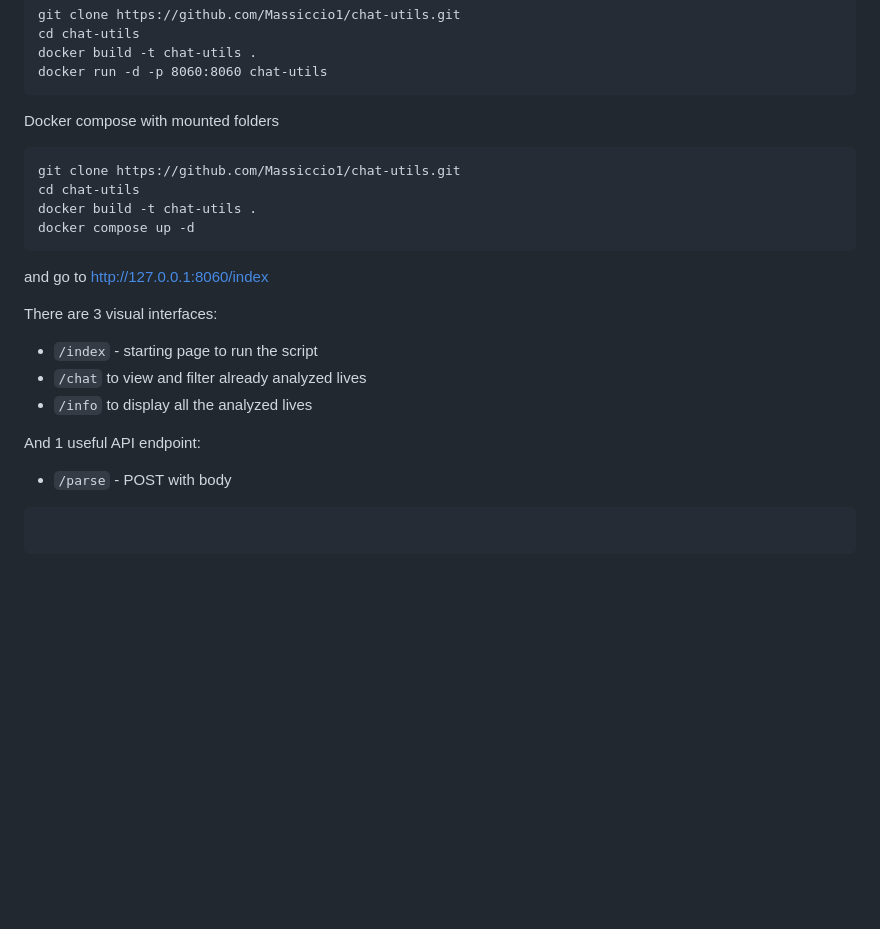
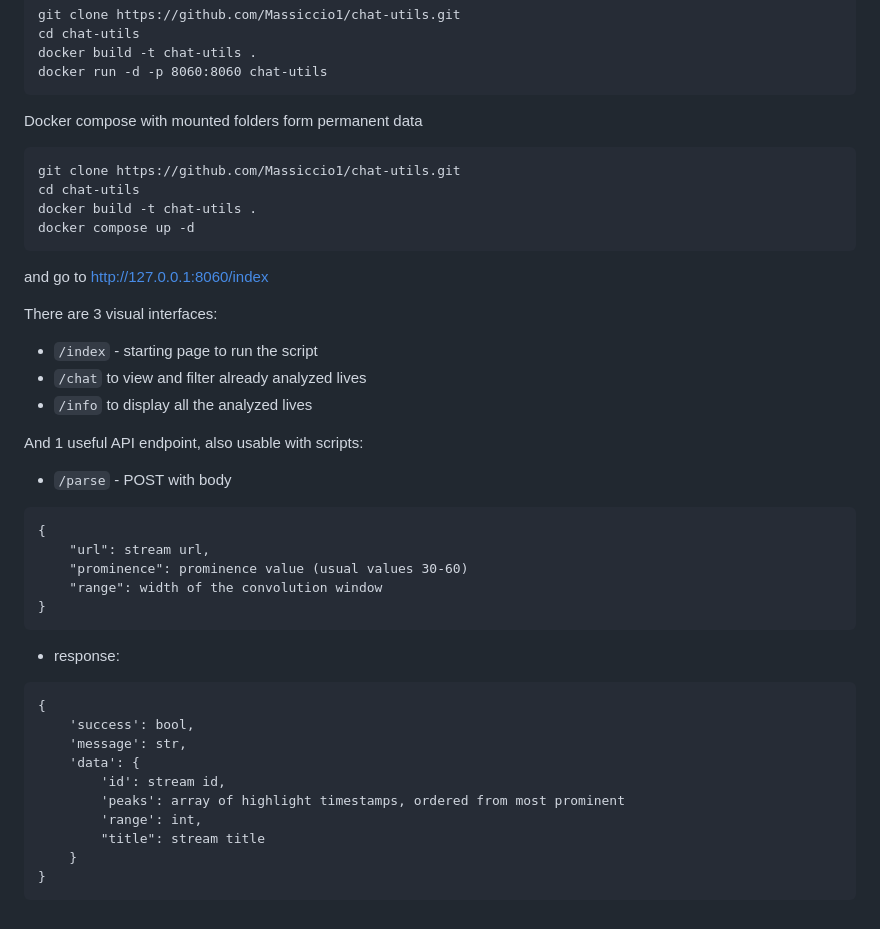
Before and after one commit to Massiccio1/chat-utils, a Markdown page: README.md, the part around the change printed below. Rendered like a GitHub page; blank space fills up the shorter version.

````diff
--- a/README.md
+++ b/README.md
@@ -19,7 +28,7 @@ cd chat-utils
 docker build -t chat-utils .
 docker run -d -p 8060:8060 chat-utils
 ```
-Docker compose with mounted folders
+Docker compose with mounted folders form permanent data
 
 ```
 git clone https://github.com/Massiccio1/chat-utils.git
@@ -36,8 +45,25 @@ There are 3 visual interfaces:
 - `/chat` to view and filter already analyzed lives
 - `/info` to display all the analyzed lives
 
-And 1 useful API endpoint:
+And 1 useful API endpoint, also usable with scripts:
 - `/parse` - POST with body
 ```
-
+{
+    "url": stream url,
+    "prominence": prominence value (usual values 30-60)
+    "range": width of the convolution window
+}
 ```
+- response:
+```
+{
+    'success': bool,
+    'message': str,
+    'data': {
+        'id': stream id,
+        'peaks': array of highlight timestamps, ordered from most prominent
+        'range': int,
+        "title": stream title
+    }
+}
+```
````
Also changed, not shown: other parts of README.md (+11 -2 lines), media/example.png (added), 1 other file.
